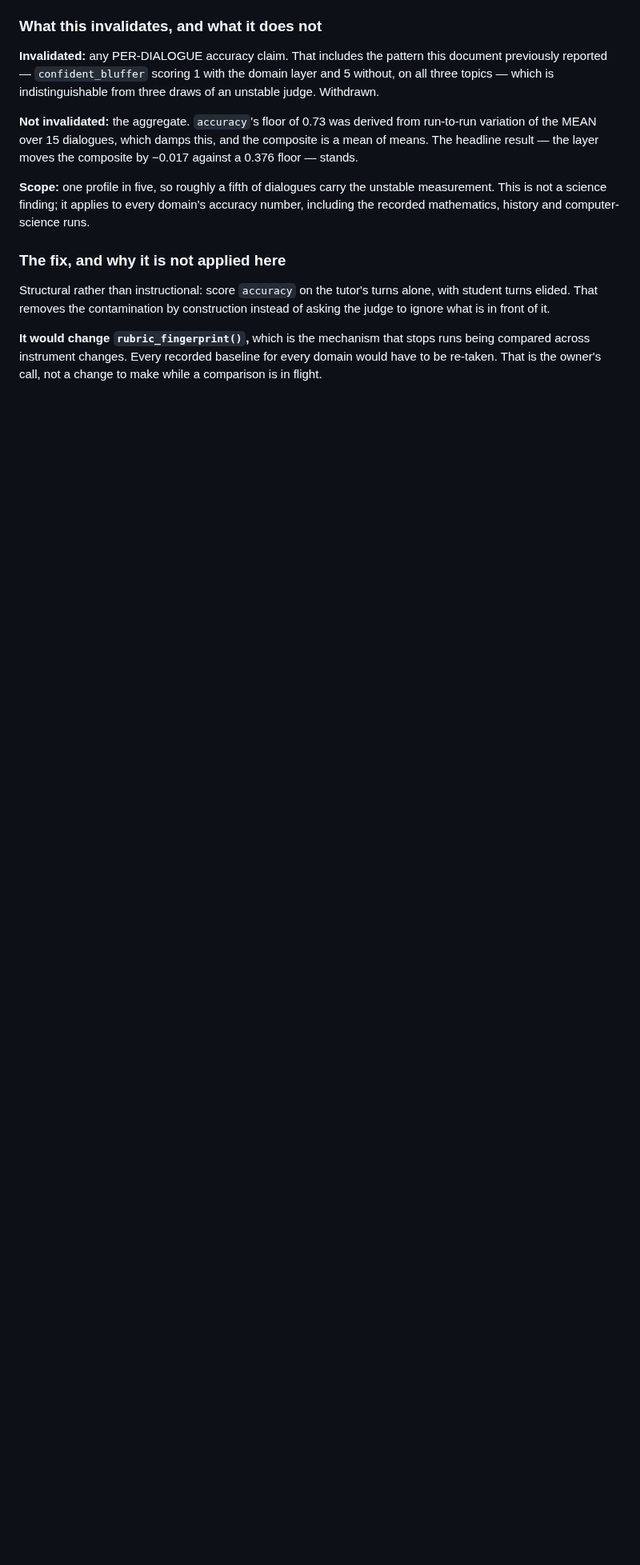
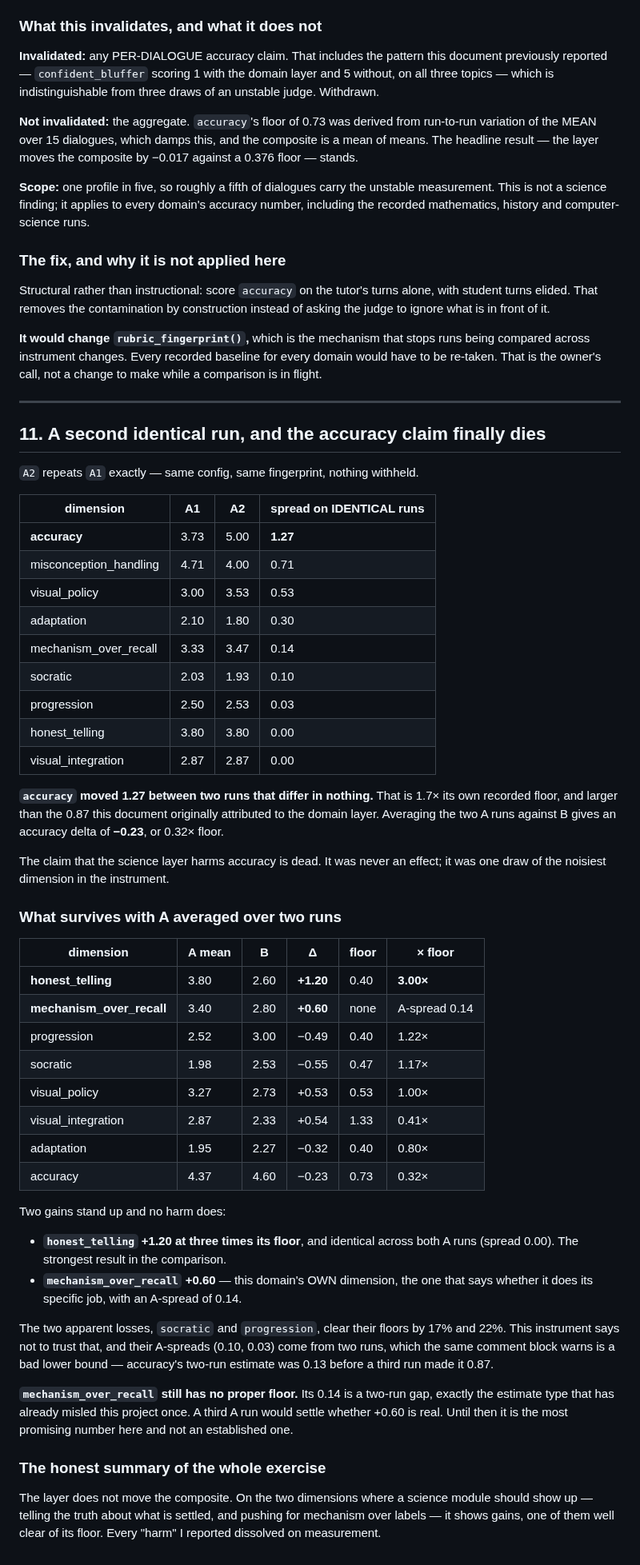
Before and after one commit to brennansk1/Helga-Soctraic-Voice-Tutor, a Markdown page: docs/design/21_SCIENCE_DOMAIN_TEACHING.md, the part around the change. Shown at 80% size. Drawn GitHub-style; blank space fills up the shorter version.

Commit message:
A second identical run kills the accuracy claim outright
A2 repeats A1 exactly. accuracy moved 1.27 between two runs differing
in NOTHING — 1.7x its own floor, and larger than the 0.87 I originally
attributed to the domain layer.

    accuracy                A1 3.73  A2 5.00   spread 1.27
    misconception_handling  A1 4.71  A2 4.00   spread 0.71
    mechanism_over_recall   A1 3.33  A2 3.47   spread 0.14
    honest_telling          A1 3.80  A2 3.80   spread 0.00

Averaging A against B, accuracy is -0.23, or 0.32x floor. The claim
that this layer harms accuracy was never an effect; it was one draw of
the noisiest dimension in the instrument. Third and final withdrawal.

WITH A AVERAGED OVER TWO RUNS, TWO GAINS STAND AND NO HARM DOES:

    honest_telling         +1.20  floor 0.40  3.00x   A-spread 0.00
    mechanism_over_recall  +0.60  no floor            A-spread 0.14

The second is this domain's OWN dimension — the one that says whether
it does its specific job.

The apparent losses (socratic -0.55, progression -0.49) clear their
floors by 17% and 22%, which this instrument explicitly says not to
trust, and their two-run spreads are the estimate type that already
misled this project once: accuracy's two-run estimate was 0.13 before a
third run made it 0.87.

mechanism_over_recall still has no proper floor. Its 0.14 is a two-run
gap. A third A run would settle whether +0.60 is real; until then it is
promising and not established.

The composite still does not move. But on the two dimensions where a
science module should show up, it shows gains — and every harm I
reported dissolved on measurement.

Co-Authored-By: Claude Fable 5 <noreply@anthropic.com>

```diff
--- a/docs/design/21_SCIENCE_DOMAIN_TEACHING.md
+++ b/docs/design/21_SCIENCE_DOMAIN_TEACHING.md
@@ -421,3 +421,67 @@ construction instead of asking the judge to ignore what is in front of it.
 runs being compared across instrument changes. Every recorded baseline for
 every domain would have to be re-taken. That is the owner's call, not a change
 to make while a comparison is in flight.
+
+---
+
+## 11. A second identical run, and the accuracy claim finally dies
+
+`A2` repeats `A1` exactly — same config, same fingerprint, nothing withheld.
+
+| dimension | A1 | A2 | **spread on IDENTICAL runs** |
+|---|---|---|---|
+| **accuracy** | 3.73 | 5.00 | **1.27** |
+| misconception_handling | 4.71 | 4.00 | 0.71 |
+| visual_policy | 3.00 | 3.53 | 0.53 |
+| adaptation | 2.10 | 1.80 | 0.30 |
+| mechanism_over_recall | 3.33 | 3.47 | 0.14 |
+| socratic | 2.03 | 1.93 | 0.10 |
+| progression | 2.50 | 2.53 | 0.03 |
+| honest_telling | 3.80 | 3.80 | 0.00 |
+| visual_integration | 2.87 | 2.87 | 0.00 |
+
+**`accuracy` moved 1.27 between two runs that differ in nothing.** That is 1.7×
+its own recorded floor, and larger than the 0.87 this document originally
+attributed to the domain layer. Averaging the two A runs against B gives an
+accuracy delta of **−0.23**, or 0.32× floor.
+
+The claim that the science layer harms accuracy is dead. It was never an
+effect; it was one draw of the noisiest dimension in the instrument.
+
+### What survives with A averaged over two runs
+
+| dimension | A mean | B | Δ | floor | × floor |
+|---|---|---|---|---|---|
+| **honest_telling** | 3.80 | 2.60 | **+1.20** | 0.40 | **3.00×** |
+| **mechanism_over_recall** | 3.40 | 2.80 | **+0.60** | none | A-spread 0.14 |
+| progression | 2.52 | 3.00 | −0.49 | 0.40 | 1.22× |
+| socratic | 1.98 | 2.53 | −0.55 | 0.47 | 1.17× |
+| visual_policy | 3.27 | 2.73 | +0.53 | 0.53 | 1.00× |
+| visual_integration | 2.87 | 2.33 | +0.54 | 1.33 | 0.41× |
+| adaptation | 1.95 | 2.27 | −0.32 | 0.40 | 0.80× |
+| accuracy | 4.37 | 4.60 | −0.23 | 0.73 | 0.32× |
+
+Two gains stand up and no harm does:
+
+* **`honest_telling` +1.20 at three times its floor**, and identical across both
+  A runs (spread 0.00). The strongest result in the comparison.
+* **`mechanism_over_recall` +0.60** — this domain's OWN dimension, the one that
+  says whether it does its specific job, with an A-spread of 0.14.
+
+The two apparent losses, `socratic` and `progression`, clear their floors by
+17% and 22%. This instrument says not to trust that, and their A-spreads
+(0.10, 0.03) come from two runs, which the same comment block warns is a bad
+lower bound — accuracy's two-run estimate was 0.13 before a third run made it
+0.87.
+
+**`mechanism_over_recall` still has no proper floor.** Its 0.14 is a two-run
+gap, exactly the estimate type that has already misled this project once. A
+third A run would settle whether +0.60 is real. Until then it is the most
+promising number here and not an established one.
+
+### The honest summary of the whole exercise
+
+The layer does not move the composite. On the two dimensions where a science
+module should show up — telling the truth about what is settled, and pushing
+for mechanism over labels — it shows gains, one of them well clear of its
+floor. Every "harm" I reported dissolved on measurement.
```
